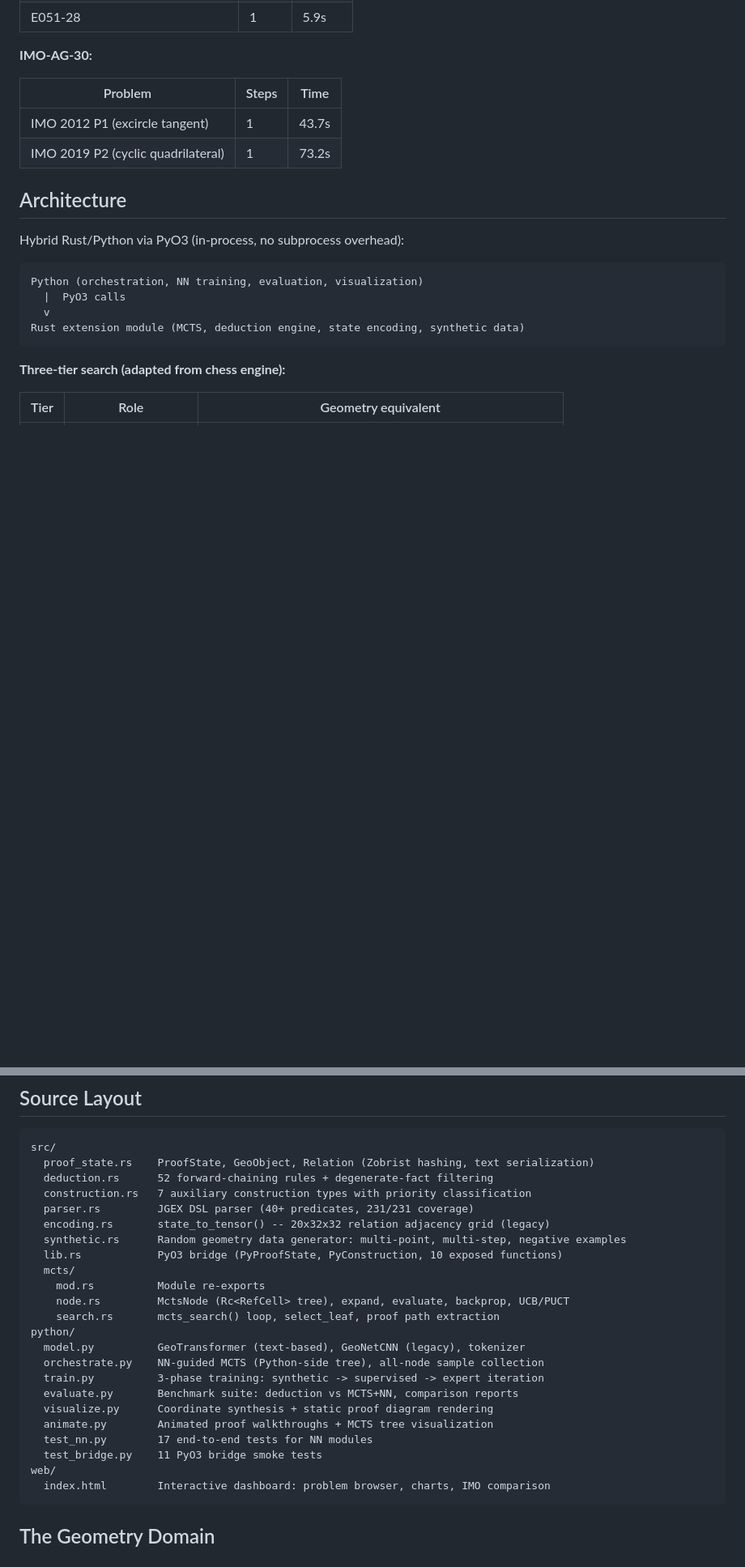
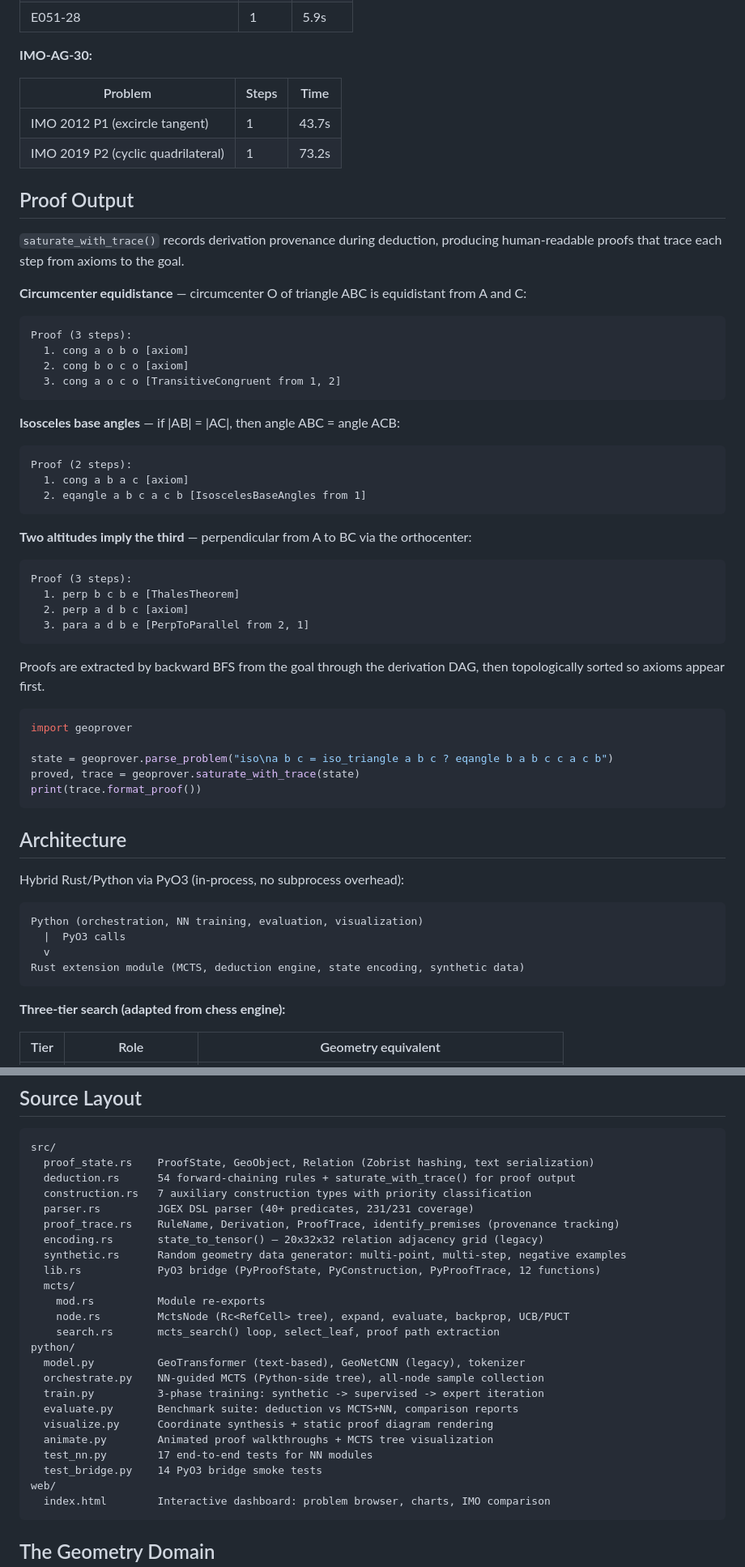
Before and after one commit to aaholmes/geoprover, a Markdown page: README.md, 2 parts joined by grey strips. Shown at 81% size. Rendered like a GitHub page; blank space fills up the shorter version.

````diff
--- a/README.md
+++ b/README.md
@@ -59,6 +59,43 @@ Geoprover's deduction engine exceeds AlphaGeometry's DD baseline on JGEX-AG-231.
 | IMO 2012 P1 (excircle tangent) | 1 | 43.7s |
 | IMO 2019 P2 (cyclic quadrilateral) | 1 | 73.2s |
 
+## Proof Output
+
+`saturate_with_trace()` records derivation provenance during deduction, producing human-readable proofs that trace each step from axioms to the goal.
+
+**Circumcenter equidistance** — circumcenter O of triangle ABC is equidistant from A and C:
+```
+Proof (3 steps):
+  1. cong a o b o [axiom]
+  2. cong b o c o [axiom]
+  3. cong a o c o [TransitiveCongruent from 1, 2]
+```
+
+**Isosceles base angles** — if |AB| = |AC|, then angle ABC = angle ACB:
+```
+Proof (2 steps):
+  1. cong a b a c [axiom]
+  2. eqangle a b c a c b [IsoscelesBaseAngles from 1]
+```
+
+**Two altitudes imply the third** — perpendicular from A to BC via the orthocenter:
+```
+Proof (3 steps):
+  1. perp b c b e [ThalesTheorem]
+  2. perp a d b c [axiom]
+  3. para a d b e [PerpToParallel from 2, 1]
+```
+
+Proofs are extracted by backward BFS from the goal through the derivation DAG, then topologically sorted so axioms appear first.
+
+```python
+import geoprover
+
+state = geoprover.parse_problem("iso\na b c = iso_triangle a b c ? eqangle b a b c c a c b")
+proved, trace = geoprover.saturate_with_trace(state)
+print(trace.format_proof())
+```
+
 ## Architecture
 
 Hybrid Rust/Python via PyO3 (in-process, no subprocess overhead):
@@ -120,12 +157,13 @@ Features: problem browser with search/filter, ablation comparison charts (Plotly
 ```
 src/
   proof_state.rs    ProofState, GeoObject, Relation (Zobrist hashing, text serialization)
-  deduction.rs      52 forward-chaining rules + degenerate-fact filtering
+  deduction.rs      54 forward-chaining rules + saturate_with_trace() for proof output
   construction.rs   7 auxiliary construction types with priority classification
   parser.rs         JGEX DSL parser (40+ predicates, 231/231 coverage)
-  encoding.rs       state_to_tensor() -- 20x32x32 relation adjacency grid (legacy)
+  proof_trace.rs    RuleName, Derivation, ProofTrace, identify_premises (provenance tracking)
+  encoding.rs       state_to_tensor() — 20x32x32 relation adjacency grid (legacy)
   synthetic.rs      Random geometry data generator: multi-point, multi-step, negative examples
-  lib.rs            PyO3 bridge (PyProofState, PyConstruction, 10 exposed functions)
+  lib.rs            PyO3 bridge (PyProofState, PyConstruction, PyProofTrace, 12 functions)
   mcts/
     mod.rs          Module re-exports
     node.rs         MctsNode (Rc<RefCell> tree), expand, evaluate, backprop, UCB/PUCT
@@ -138,7 +176,7 @@ python/
   visualize.py      Coordinate synthesis + static proof diagram rendering
   animate.py        Animated proof walkthroughs + MCTS tree visualization
   test_nn.py        17 end-to-end tests for NN modules
-  test_bridge.py    11 PyO3 bridge smoke tests
+  test_bridge.py    14 PyO3 bridge smoke tests
 web/
   index.html        Interactive dashboard: problem browser, charts, IMO comparison
 ```
````
Also changed, not shown: other parts of README.md (+11 -9 lines), DESIGN_DECISIONS.md (added, +239 -0 lines).
